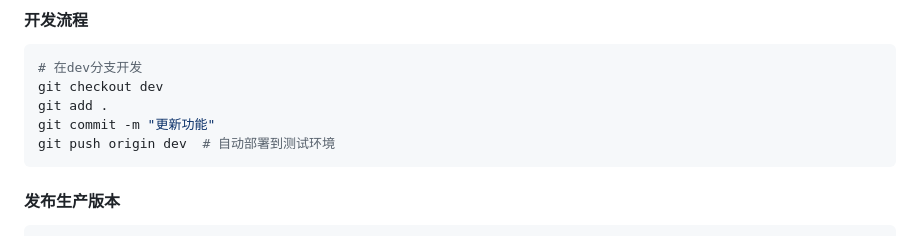
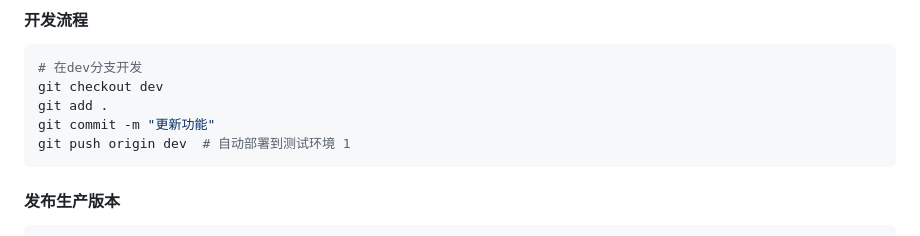
Before and after one commit to VODKA312/RecycleTechWebsite, a Markdown page: DEPLOYMENT.md, the part around the change. Drawn GitHub-style.

Commit message:
#release

````diff
--- a/DEPLOYMENT.md
+++ b/DEPLOYMENT.md
@@ -10,7 +10,7 @@
 git checkout dev
 git add .
 git commit -m "更新功能"
-git push origin dev  # 自动部署到测试环境
+git push origin dev  # 自动部署到测试环境 1
 ```
 
 #### 发布生产版本
````
